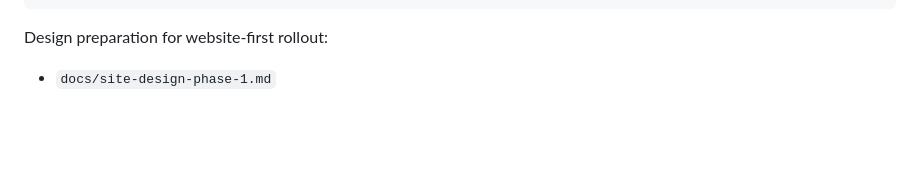
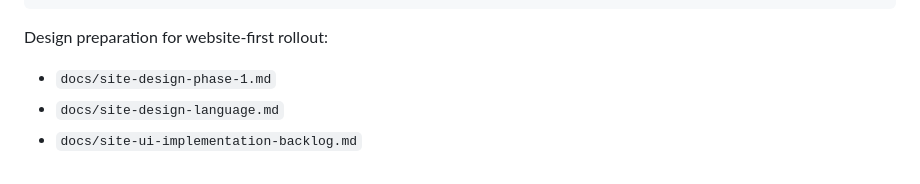
Before and after one commit to emintermux1/e-imarapp, a Markdown page: README.md, the part around the change. GitHub-like rendering; blank space fills up the shorter version.

Commit message:
Add website design language and UI implementation backlog
Co-authored-by: fdevff22 <emintermux1@users.noreply.github.com>

```diff
--- a/README.md
+++ b/README.md
@@ -150,3 +150,5 @@ PUSH_GATEWAY_URL=...        # for push channel delivery
 Design preparation for website-first rollout:
 
 - `docs/site-design-phase-1.md`
+- `docs/site-design-language.md`
+- `docs/site-ui-implementation-backlog.md`
```
Also changed, not shown: docs/site-design-language.md (added, +123 -0 lines), docs/site-ui-implementation-backlog.md (added, +85 -0 lines).
